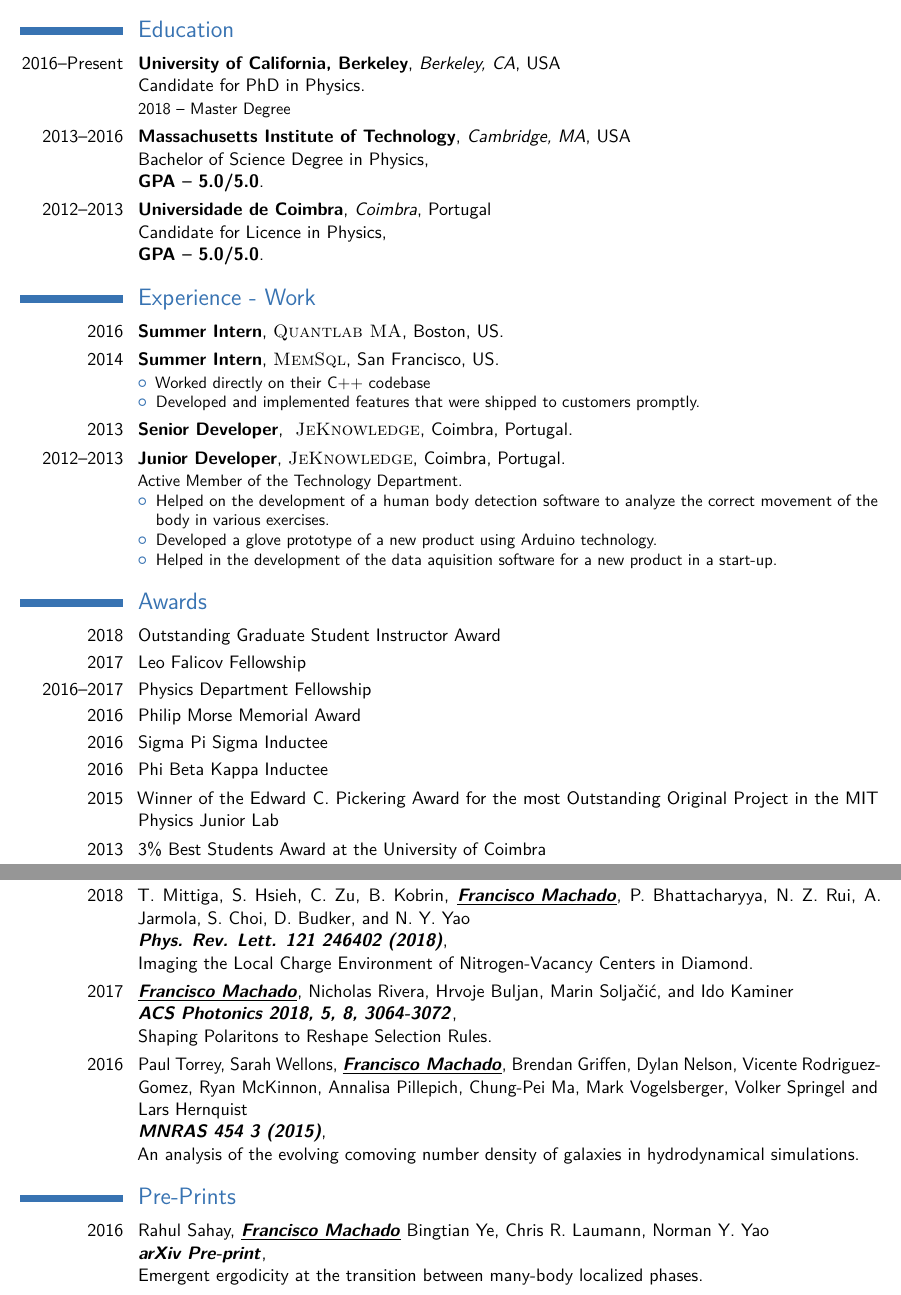
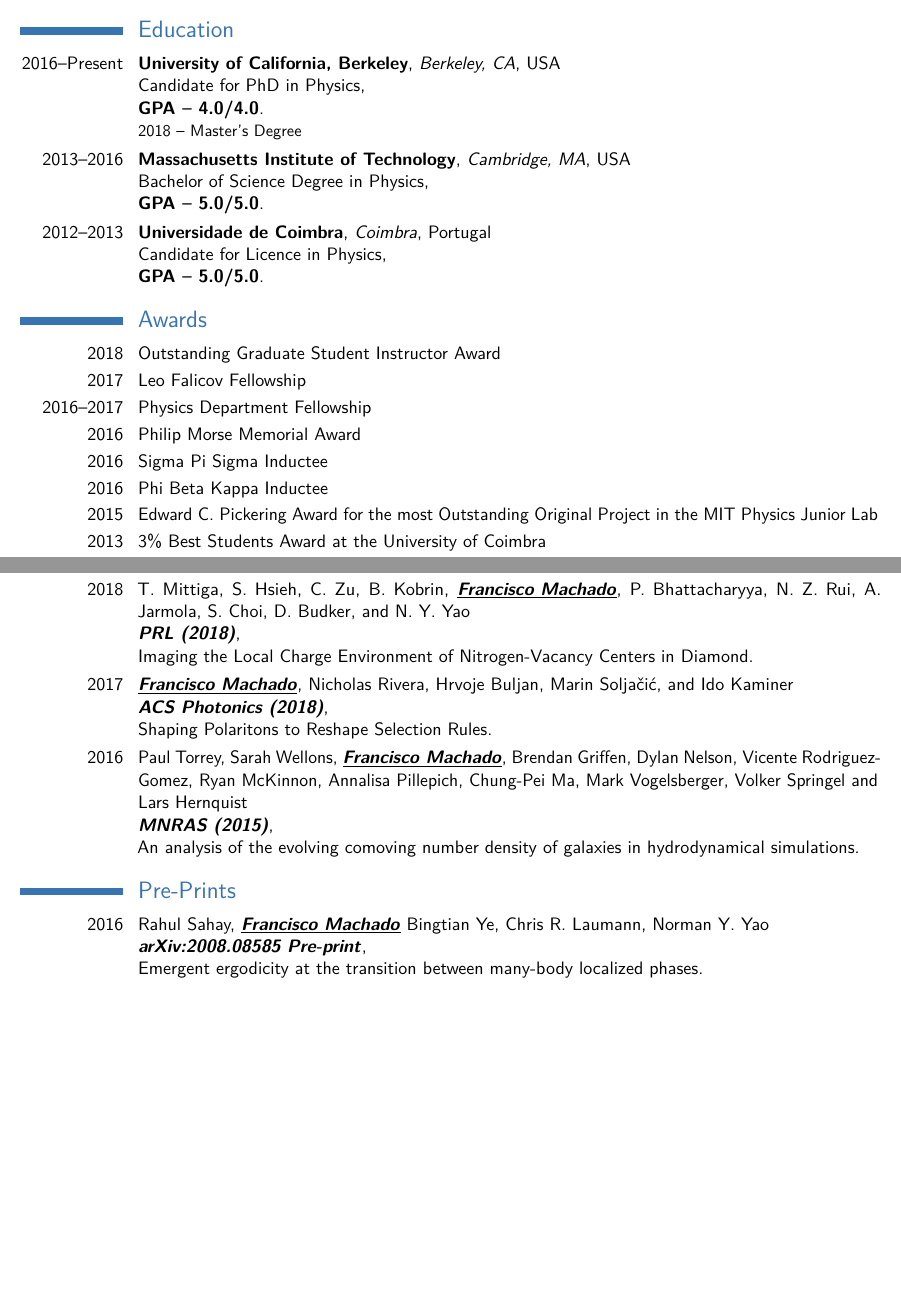
Before and after one commit to Lactor/CV, a LaTeX CV (resume.tex): two parts of pages 1 and 3 of 3 before the commit and two parts of pages 1 and 2 of 3 after it, joined at a grey line, cut so that both start at the same text, the shorter picture padded with empty space. Compiled offline with pdfLaTeX.

Commit message:
Streamlined the resume.tex

```diff
--- a/resume.tex
+++ b/resume.tex
@@ -66,7 +66,7 @@
 \vspace{-0.5cm}
 \section{Education}
 
-\cventry{2016--Present}{University of California, Berkeley}{Berkeley, CA}{USA\newline{}Candidate for PhD in Physics}{}{2018 -- Master Degree}
+\cventry{2016--Present}{University of California, Berkeley}{Berkeley, CA}{USA\newline{}Candidate for PhD in Physics}{\newline{}\textbf{GPA -- 4.0/4.0}}{2018 -- Master's Degree}
 \cventry{2013--2016}{Massachusetts Institute of Technology}{Cambridge, MA}{USA\newline{}Bachelor of Science Degree in Physics}{\newline{}\textbf{GPA -- 5.0/5.0}}{}
 \cventry{2012--2013}{Universidade de Coimbra}{Coimbra}{Portugal\newline{}Candidate for Licence in Physics}{\newline{}\textbf{GPA -- 5.0/5.0}}{}
 
@@ -113,24 +113,24 @@
 %% %\item Currently working on broadening the search parameters of the simulation and implementing different protein behaviors in order to analyze different outcomes and later compare them with experimental data.
 %% \end{itemize}}
 
-\section{Experience - Work}
-\cventry{2016}{Summer Intern}{\textsc{Quantlab MA}}{Boston}{US}{}
-\cventry{2014}{Summer Intern}{\textsc{MemSql}}{San Francisco}{US}
-{
-\begin{itemize}
-\item Worked directly on their C++ codebase
-\item Developed and implemented features that were shipped to customers promptly.
-\end{itemize}
-}
-\cventry{2013}{Senior Developer}{ \textsc{JeKnowledge}}{Coimbra}{Portugal}{}
-\cventry{2012--2013}{Junior Developer}{\textsc{JeKnowledge}}{Coimbra}{Portugal}{
-  Active Member of the Technology Department.
-\begin{itemize}
-\item Helped on the development of a human body detection software to analyze the correct movement of the body in various exercises.
-\item Developed a glove prototype of a new product using Arduino technology.
-\item Helped in the development of the data aquisition software for a new product in a start-up.
-\end{itemize}
-}
+%% \section{Experience - Work}
+%% \cventry{2016}{Summer Intern}{\textsc{Quantlab MA}}{Boston}{US}{}
+%% \cventry{2014}{Summer Intern}{\textsc{MemSql}}{San Francisco}{US}
+%% {
+%% \begin{itemize}
+%% \item Worked directly on their C++ codebase
+%% \item Developed and implemented features that were shipped to customers promptly.
+%% \end{itemize}
+%% }
+%% \cventry{2013}{Senior Developer}{ \textsc{JeKnowledge}}{Coimbra}{Portugal}{}
+%% \cventry{2012--2013}{Junior Developer}{\textsc{JeKnowledge}}{Coimbra}{Portugal}{
+%%   Active Member of the Technology Department.
+%% \begin{itemize}
+%% \item Helped on the development of a human body detection software to analyze the correct movement of the body in various exercises.
+%% \item Developed a glove prototype of a new product using Arduino technology.
+%% \item Helped in the development of the data aquisition software for a new product in a start-up.
+%% \end{itemize}
+%% }
 
 
 %------------------------------------------------------------------------------------
@@ -145,7 +145,7 @@
 \cvitem{2016}{Philip Morse Memorial Award}
 \cvitem{2016}{Sigma Pi Sigma Inductee}
 \cvitem{2016}{Phi Beta Kappa Inductee}
-\cvitem{2015}{Winner of the Edward C. Pickering Award for the most Outstanding Original Project in the MIT Physics Junior Lab}
+\cvitem{2015}{Edward C. Pickering Award for the most Outstanding Original Project in the MIT Physics Junior Lab}
 \cvitem{2013}{3\% Best Students Award at the University of Coimbra}
 \cvitem{2013}{Bronze Medal at the ACM SouthWestern Regional Contest}
 \cvitem{2012}{Bronze Medal at the International Physics Olympiads}
@@ -191,2 +208,21 @@
+\cventry{2018}{\normalfont T. Mittiga, S. Hsieh, C. Zu, B. Kobrin, \myname{machado}, P. Bhattacharyya, N. Z. Rui, A. Jarmola, S. Choi, D. Budker, and N. Y. Yao \newline \href{https://journals.aps.org/prl/abstract/10.1103/PhysRevLett.121.246402}{\textbf{\emph{PRL (2018)}}}}{}{}{\newline{}Imaging the Local Charge Environment of Nitrogen-Vacancy Centers in Diamond}{}
+
+\cventry{2017}{\normalfont \myname{}, Nicholas Rivera, Hrvoje Buljan, Marin Solja\v{c}i\'{c}, and Ido Kaminer \newline \href{https://pubs.acs.org/doi/10.1021/acsphotonics.8b00325}{\textbf{\emph{ACS Photonics (2018)}}}}{}{}{\newline{}Shaping Polaritons to Reshape Selection Rules}{}
+
+\cventry{2016}{\normalfont Paul Torrey, Sarah Wellons, \myname{}, Brendan Griffen, Dylan Nelson, Vicente Rodriguez-Gomez, Ryan McKinnon, Annalisa Pillepich, Chung-Pei Ma, Mark Vogelsberger, Volker Springel and Lars Hernquist\newline \href{https://academic.oup.com/mnras/article/454/3/2770/1192184}{\textbf{\emph{MNRAS (2015)}}}}{}{}{\newline{}An analysis of the evolving comoving number density of galaxies in hydrodynamical simulations}{}
+
+
+\section{Pre-Prints}
+
+
+\cventry{2016}{\normalfont Rahul Sahay, \myname, Bingtian Ye, Chris R. Laumann, Norman Y. Yao\newline \href{https://arxiv.org/abs/2008.08585}{\textbf{\emph{arXiv:2008.08585 Pre-print}}}}{}{}{\newline{}Emergent ergodicity at the transition between many-body localized phases}{}
+
+
+%----------------------------------------------------------------------------------------
+%	POSTERS
+%----------------------------------------------------------------------------------------
+
+
+
 \section{Posters}
 
@@ -265,14 +293,3 @@
-\cventry{2018}{\normalfont T. Mittiga, S. Hsieh, C. Zu, B. Kobrin, \myname{machado}, P. Bhattacharyya, N. Z. Rui, A. Jarmola, S. Choi, D. Budker, and N. Y. Yao \newline \href{https://journals.aps.org/prl/abstract/10.1103/PhysRevLett.121.246402}{\textbf{\emph{Phys. Rev. Lett. 121 246402 (2018)}}}}{}{}{\newline{}Imaging the Local Charge Environment of Nitrogen-Vacancy Centers in Diamond}{}
-
-\cventry{2017}{\normalfont \myname{}, Nicholas Rivera, Hrvoje Buljan, Marin Solja\v{c}i\'{c}, and Ido Kaminer \newline \href{https://pubs.acs.org/doi/10.1021/acsphotonics.8b00325}{\textbf{\emph{ACS Photonics 2018,  5, 8, 3064-3072}}}}{}{}{\newline{}Shaping Polaritons to Reshape Selection Rules}{}
-
-\cventry{2016}{\normalfont Paul Torrey, Sarah Wellons, \myname{}, Brendan Griffen, Dylan Nelson, Vicente Rodriguez-Gomez, Ryan McKinnon, Annalisa Pillepich, Chung-Pei Ma, Mark Vogelsberger, Volker Springel and Lars Hernquist\newline \href{https://academic.oup.com/mnras/article/454/3/2770/1192184}{\textbf{\emph{MNRAS 454 3 (2015)}}}}{}{}{\newline{}An analysis of the evolving comoving number density of galaxies in hydrodynamical simulations}{}
-
-
-\section{Pre-Prints}
-
-
-\cventry{2016}{\normalfont Rahul Sahay, \myname, Bingtian Ye, Chris R. Laumann, Norman Y. Yao\newline \href{https://arxiv.org/abs/2008.08585}{\textbf{\emph{arXiv Pre-print}}}}{}{}{\newline{}Emergent ergodicity at the transition between many-body localized phases}{}
 
 
 %% \nocite{*}
```
Also changed, not shown: resume.tex (33 more changed lines).
